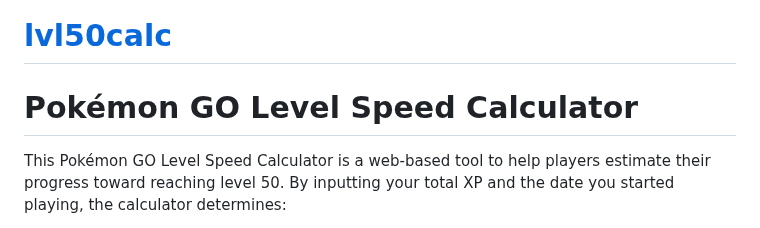
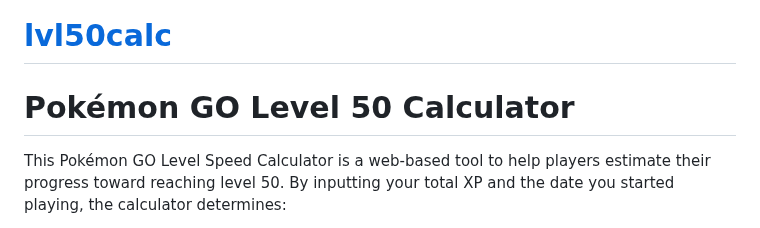
Before and after one commit to a-baranowska/Pokemonlvl50calc, a Markdown page: README.md, the part around the change. GitHub-like rendering.

```diff
--- a/README.md
+++ b/README.md
@@ -1,5 +1,5 @@
 # [lvl50calc](https://a-baranowska.github.io/Pokemonlvl50calc/)
-# Pokémon GO Level Speed Calculator
+# Pokémon GO Level 50 Calculator
 
 This Pokémon GO Level Speed Calculator is a web-based tool to help players estimate their progress toward reaching level 50. By inputting your total XP and the date you started playing, the calculator determines:
 
```
